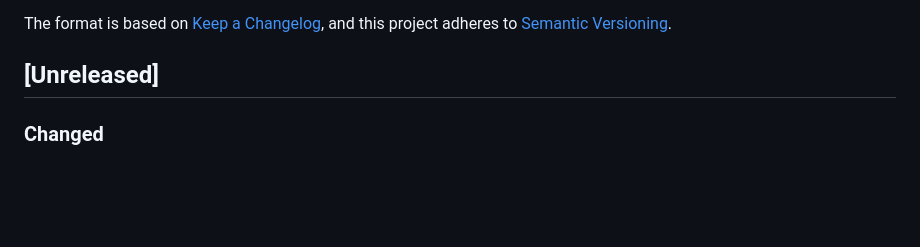
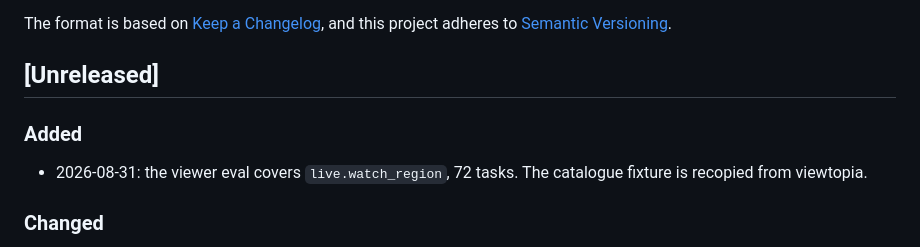
Before and after one commit to GeoLang/geolang, a Markdown page: CHANGELOG.md, the part around the change. GitHub-like rendering; blank space fills up the shorter version.

Commit message:
changelog for the watch_region eval task

```diff
--- a/CHANGELOG.md
+++ b/CHANGELOG.md
@@ -6,6 +6,10 @@ The format is based on [Keep a Changelog](https://keepachangelog.com/en/1.1.0/),
 and this project adheres to [Semantic Versioning](https://semver.org/spec/v2.0.0.html).
 
 ## [Unreleased]
+
+### Added
+- 2026-08-31: the viewer eval covers `live.watch_region`, 72 tasks. The
+  catalogue fixture is recopied from viewtopia.
 
 ### Changed
 - 2026-08-30: `GET /tools` offers a tool only where its imports resolve. The
```
